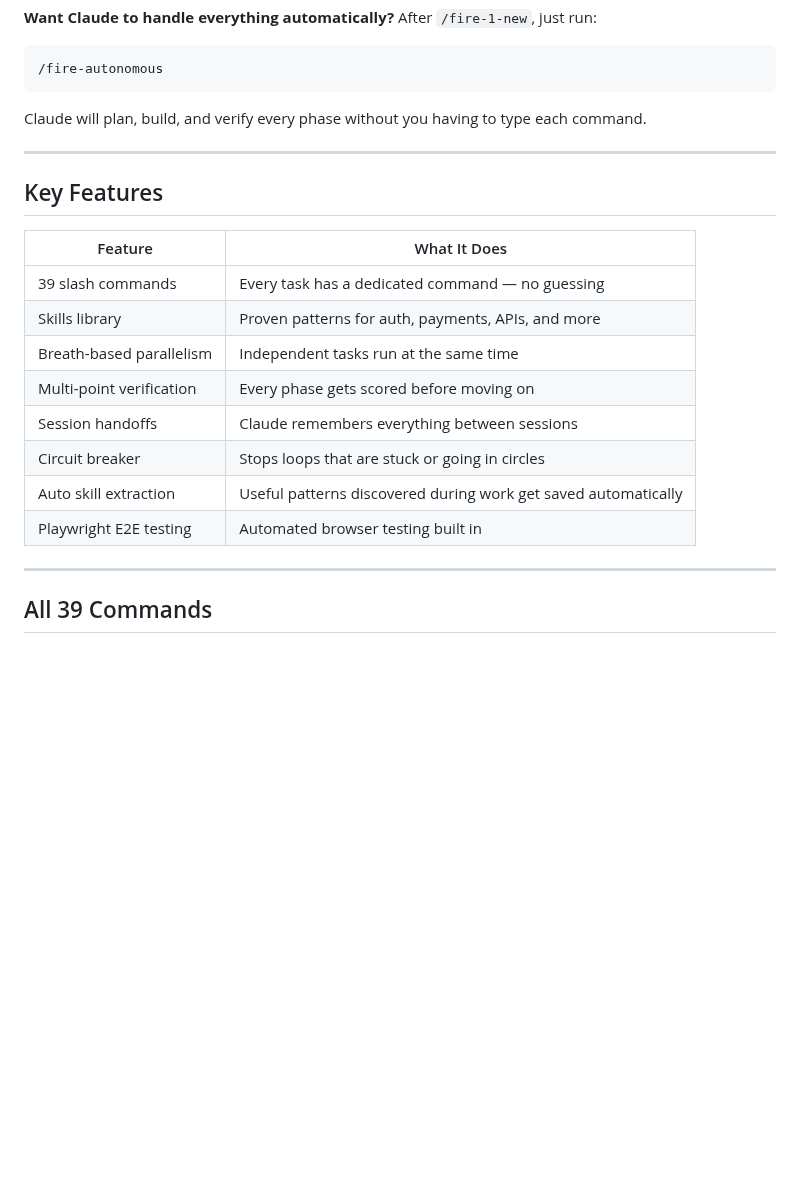
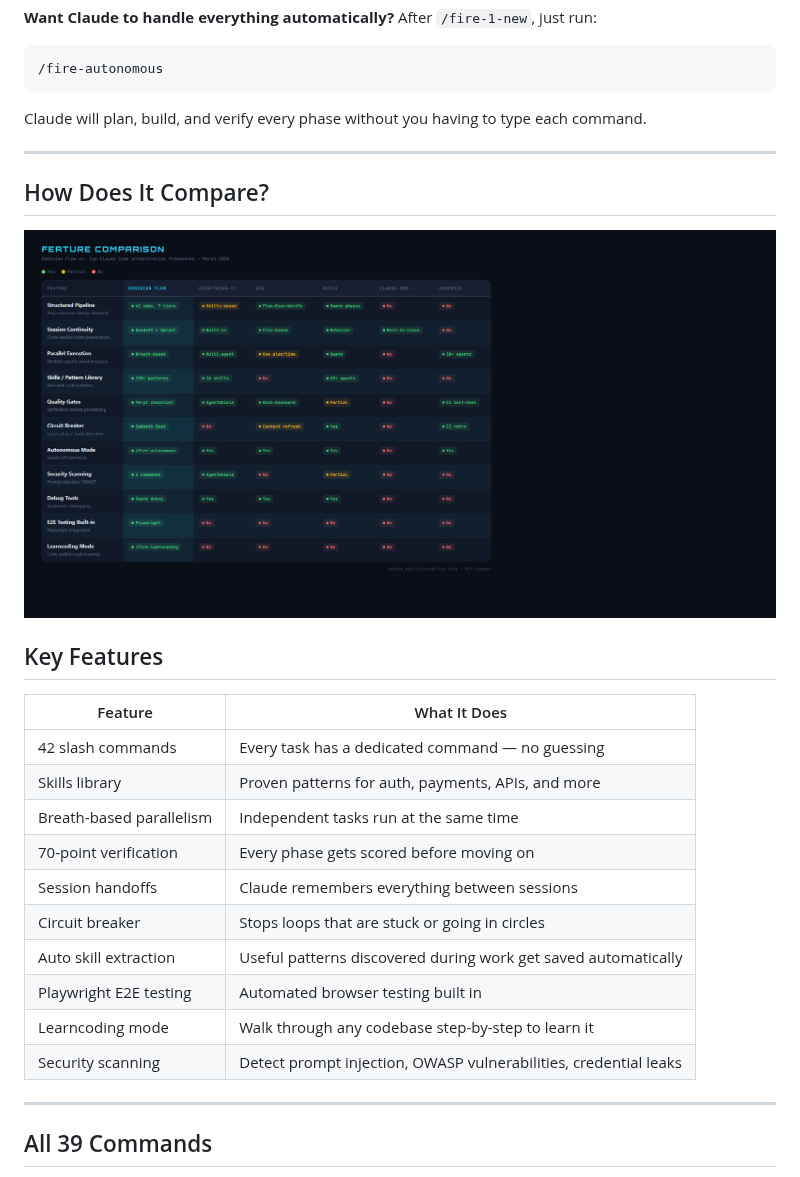
Before and after one commit to ThierryN/fire-flow, a Markdown page: README.md, the part around the change. Drawn GitHub-style; pictures changed too: docs/feature-comparison.png (added); blank space fills up the shorter version.

Commit message:
feat: add feature comparison matrix to README

```diff
--- a/README.md
+++ b/README.md
@@ -285,18 +285,24 @@ Claude will plan, build, and verify every phase without you having to type each
 
 ---
 
+## How Does It Compare?
+
+![Feature Comparison](./docs/feature-comparison.png)
+
 ## Key Features
 
 | Feature | What It Does |
 |---------|-------------|
-| 39 slash commands | Every task has a dedicated command — no guessing |
+| 42 slash commands | Every task has a dedicated command — no guessing |
 | Skills library | Proven patterns for auth, payments, APIs, and more |
 | Breath-based parallelism | Independent tasks run at the same time |
-| Multi-point verification | Every phase gets scored before moving on |
+| 70-point verification | Every phase gets scored before moving on |
 | Session handoffs | Claude remembers everything between sessions |
 | Circuit breaker | Stops loops that are stuck or going in circles |
 | Auto skill extraction | Useful patterns discovered during work get saved automatically |
 | Playwright E2E testing | Automated browser testing built in |
+| Learncoding mode | Walk through any codebase step-by-step to learn it |
+| Security scanning | Detect prompt injection, OWASP vulnerabilities, credential leaks |
 
 ---
 
```
